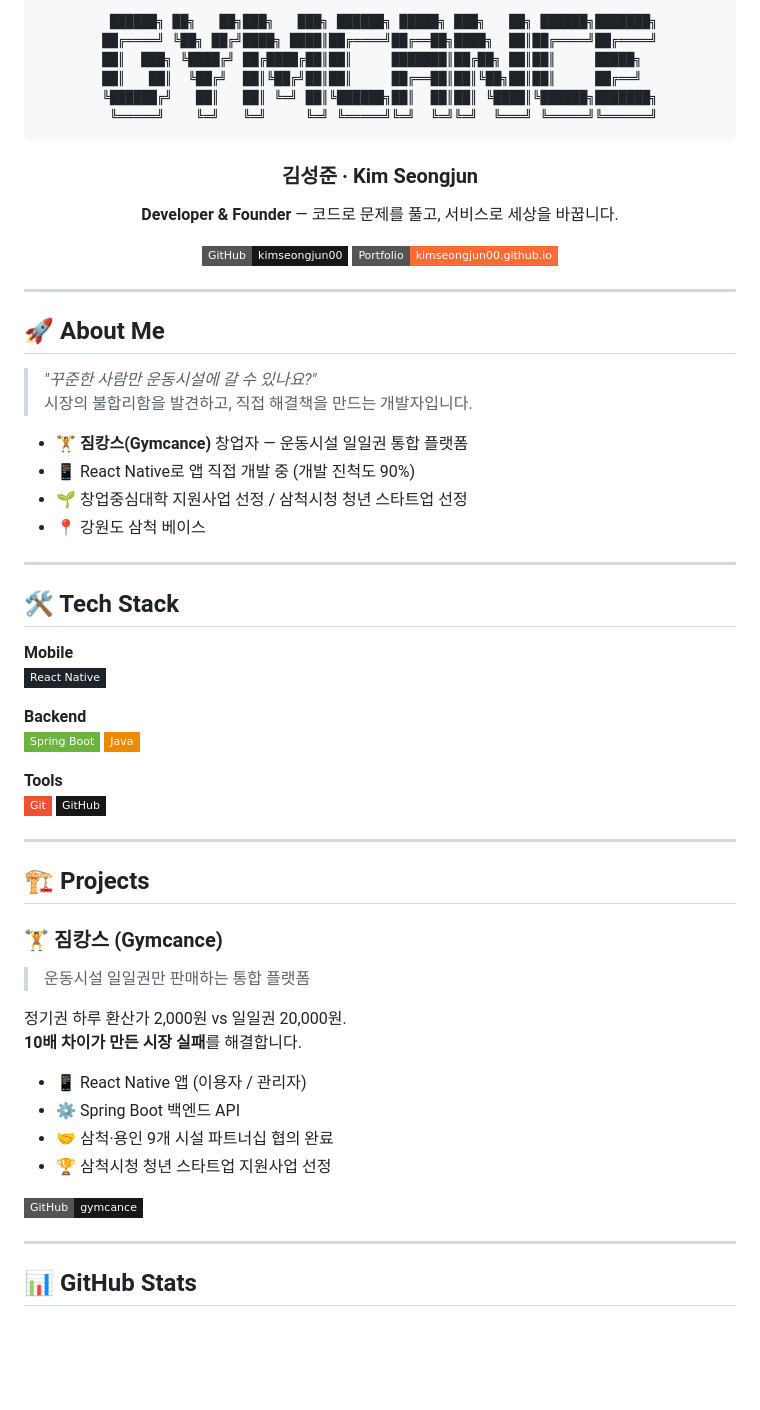
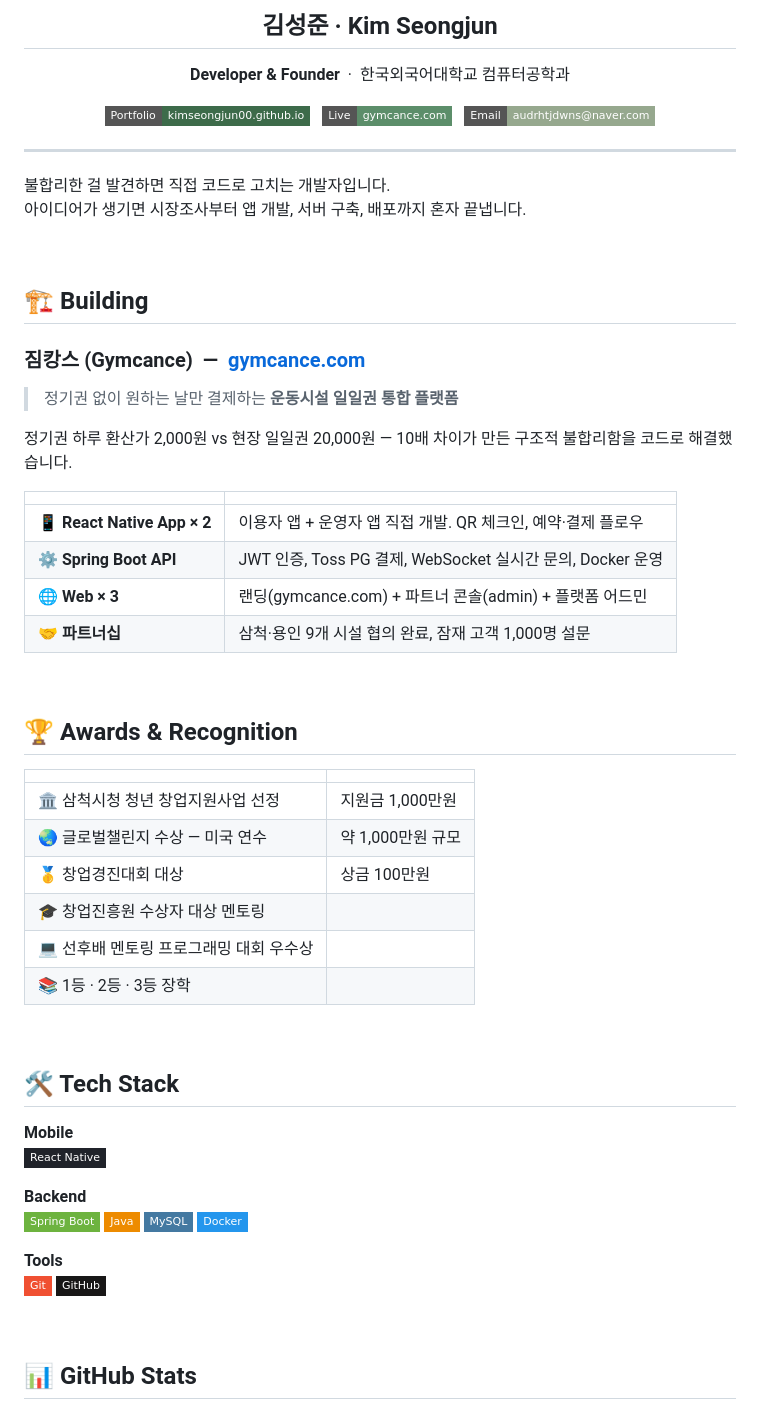
Before and after one commit to kimseongjun00/kimseongjun00, a Markdown page: README.md, the part around one of its changes. Rendered like a GitHub page; badges without logos; blank space fills up the shorter version.

Commit message:
Redesign GitHub profile: clean layout, green theme, updated info
Co-Authored-By: Claude Sonnet 4.6 <noreply@anthropic.com>

````diff
--- a/README.md
+++ b/README.md
@@ -1,38 +1,62 @@
 <div align="center">
 
-```
- ██████╗ ██╗   ██╗███╗   ███╗ ██████╗ █████╗ ███╗   ██╗ ██████╗███████╗
-██╔════╝ ╚██╗ ██╔╝████╗ ████║██╔════╝██╔══██╗████╗  ██║██╔════╝██╔════╝
-██║  ███╗ ╚████╔╝ ██╔████╔██║██║     ███████║██╔██╗ ██║██║     █████╗
-██║   ██║  ╚██╔╝  ██║╚██╔╝██║██║     ██╔══██║██║╚██╗██║██║     ██╔══╝
-╚██████╔╝   ██║   ██║ ╚═╝ ██║╚██████╗██║  ██║██║ ╚████║╚██████╗███████╗
- ╚═════╝    ╚═╝   ╚═╝     ╚═╝ ╚═════╝╚═╝  ╚═╝╚═╝  ╚═══╝ ╚═════╝╚══════╝
-```
+<h2>김성준 · Kim Seongjun</h2>
+<p><b>Developer & Founder</b> &nbsp;·&nbsp; 한국외국어대학교 컴퓨터공학과</p>
 
-### 김성준 · Kim Seongjun
-
-**Developer & Founder** — 코드로 문제를 풀고, 서비스로 세상을 바꿉니다.
-
-[![GitHub](https://img.shields.io/badge/GitHub-kimseongjun00-181717?style=flat-square&logo=github)](https://github.com/kimseongjun00)
-[![Portfolio](https://img.shields.io/badge/Portfolio-kimseongjun00.github.io-FF6B35?style=flat-square&logo=vercel)](https://kimseongjun00.github.io)
+<p>
+  <a href="https://kimseongjun00.github.io">
+    <img src="https://img.shields.io/badge/Portfolio-kimseongjun00.github.io-3D6B4A?style=flat-square&logo=safari&logoColor=white"/>
+  </a>
+  &nbsp;
+  <a href="https://www.gymcance.com">
+    <img src="https://img.shields.io/badge/Live-gymcance.com-5C8E6A?style=flat-square&logo=safari&logoColor=white"/>
+  </a>
+  &nbsp;
+  <a href="mailto:audrhtjdwns@naver.com">
+    <img src="https://img.shields.io/badge/Email-audrhtjdwns@naver.com-96A88E?style=flat-square&logo=gmail&logoColor=white"/>
+  </a>
+</p>
 
 </div>
 
 ---
 
-## 🚀 About Me
+불합리한 걸 발견하면 직접 코드로 고치는 개발자입니다.
+아이디어가 생기면 시장조사부터 앱 개발, 서버 구축, 배포까지 혼자 끝냅니다.
 
-> *"꾸준한 사람만 운동시설에 갈 수 있나요?"*
-> 시장의 불합리함을 발견하고, 직접 해결책을 만드는 개발자입니다.
+<br>
 
-- 🏋️ **짐캉스(Gymcance)** 창업자 — 운동시설 일일권 통합 플랫폼
-- 📱 React Native로 앱 직접 개발 중 (개발 진척도 90%)
-- 🌱 창업중심대학 지원사업 선정 / 삼척시청 청년 스타트업 선정
-- 📍 강원도 삼척 베이스
+## 🏗 Building
 
----
+### 짐캉스 (Gymcance) &nbsp;—&nbsp; [gymcance.com](https://www.gymcance.com)
 
-## 🛠️ Tech Stack
+> 정기권 없이 원하는 날만 결제하는 **운동시설 일일권 통합 플랫폼**
+
+정기권 하루 환산가 2,000원 vs 현장 일일권 20,000원 — 10배 차이가 만든 구조적 불합리함을 코드로 해결했습니다.
+
+| | |
+|---|---|
+| 📱 **React Native App × 2** | 이용자 앱 + 운영자 앱 직접 개발. QR 체크인, 예약·결제 플로우 |
+| ⚙️ **Spring Boot API** | JWT 인증, Toss PG 결제, WebSocket 실시간 문의, Docker 운영 |
+| 🌐 **Web × 3** | 랜딩(gymcance.com) + 파트너 콘솔(admin) + 플랫폼 어드민 |
+| 🤝 **파트너십** | 삼척·용인 9개 시설 협의 완료, 잠재 고객 1,000명 설문 |
+
+<br>
+
+## 🏆 Awards & Recognition
+
+| | |
+|---|---|
+| 🏛 삼척시청 청년 창업지원사업 선정 | 지원금 1,000만원 |
+| 🌏 글로벌챌린지 수상 — 미국 연수 | 약 1,000만원 규모 |
+| 🥇 창업경진대회 대상 | 상금 100만원 |
+| 🎓 창업진흥원 수상자 대상 멘토링 | |
+| 💻 선후배 멘토링 프로그래밍 대회 우수상 | |
+| 📚 1등 · 2등 · 3등 장학 | |
+
+<br>
+
+## 🛠 Tech Stack
 
 **Mobile**
 ![React Native](https://img.shields.io/badge/React_Native-20232A?style=flat-square&logo=react&logoColor=61DAFB)
@@ -40,6 +64,8 @@
 **Backend**
 ![Spring Boot](https://img.shields.io/badge/Spring_Boot-6DB33F?style=flat-square&logo=springboot&logoColor=white)
 ![Java](https://img.shields.io/badge/Java-ED8B00?style=flat-square&logo=openjdk&logoColor=white)
+![MySQL](https://img.shields.io/badge/MySQL-4479A1?style=flat-square&logo=mysql&logoColor=white)
+![Docker](https://img.shields.io/badge/Docker-2496ED?style=flat-square&logo=docker&logoColor=white)
 
 **Tools**
 ![Git](https://img.shields.io/badge/Git-F05032?style=flat-square&logo=git&logoColor=white)
@@ -47,22 +73,5 @@
 
----
-
-## 🏗️ Projects
-
-### 🏋️ 짐캉스 (Gymcance)
-> 운동시설 일일권만 판매하는 통합 플랫폼
-
-정기권 하루 환산가 2,000원 vs 일일권 20,000원.
-**10배 차이가 만든 시장 실패**를 해결합니다.
-
-- 📱 React Native 앱 (이용자 / 관리자)
-- ⚙️ Spring Boot 백엔드 API
-- 🤝 삼척·용인 9개 시설 파트너십 협의 완료
-- 🏆 삼척시청 청년 스타트업 지원사업 선정
-
-[![Repo](https://img.shields.io/badge/GitHub-gymcance-181717?style=flat-square&logo=github)](https://github.com/kimseongjun00/gymcance)
-
----
+<br>
 
 ## 📊 GitHub Stats
 
````
Also changed, not shown: other parts of README.md (+5 -7 lines).
